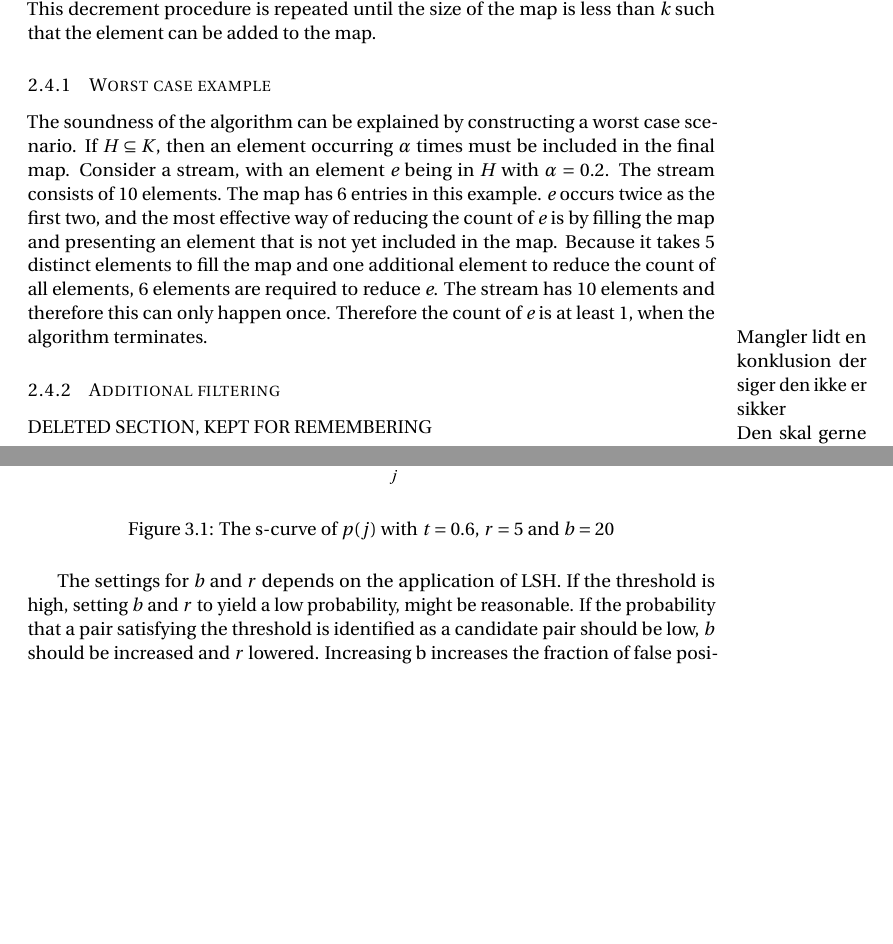
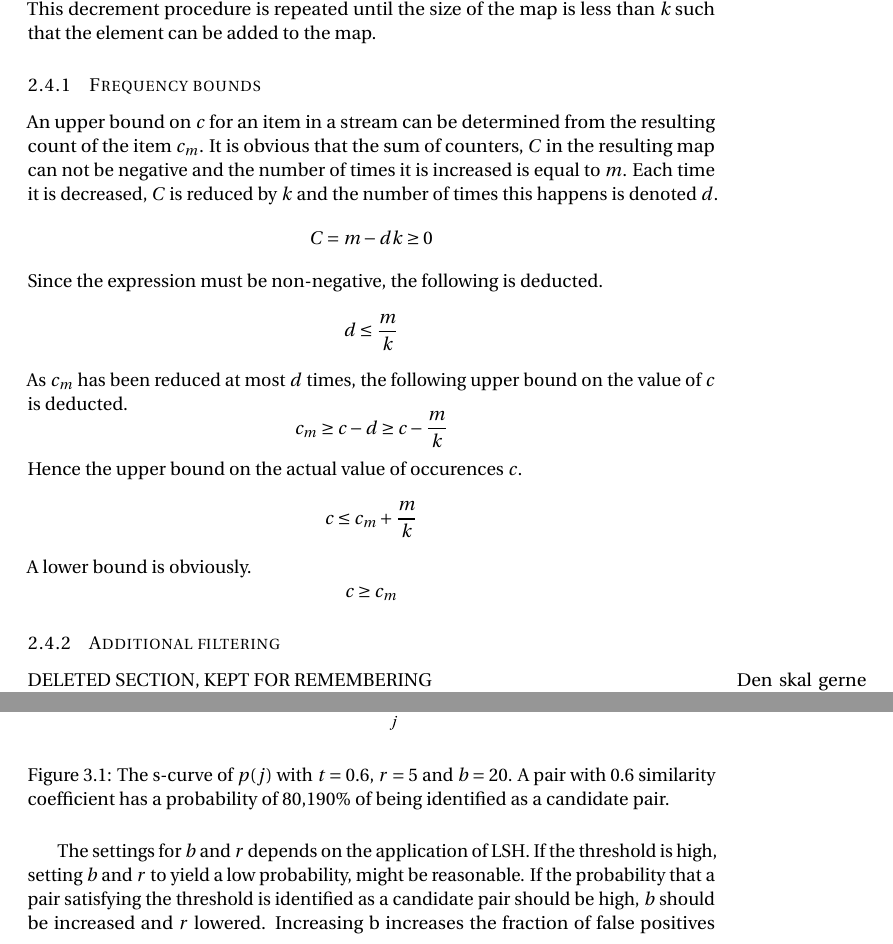
Before and after one commit to markthor/AlgorithmDesign, a LaTeX document (Documentation/preamble.tex, which reads Documentation/ch/Most_frequent_genres.tex, Documentation/ch/Most_similar_movies.tex): two parts of pages 5 and 8 of 15 before the commit and two parts of pages 5 and 8 of 16 after it, joined at a grey line, cut so that both start at the same text, the shorter picture padded with empty space. Compiled offline with pdfLaTeX.

Commit message:
added to misra

```diff
--- a/Documentation/ch/Most_frequent_genres.tex
+++ b/Documentation/ch/Most_frequent_genres.tex
@@ -51,16 +51,21 @@ Every item is only looked at once making the time complexity \(O(m)\).
 %The threshold \textit{t} is the minimum amount of times a given role, must be present in the reservoir in order to be reported as included in \(H\).\ \\
 % and some heavy hitters might not  \textit{R}, is in \textit{H}, such that \(R \subseteq H\), but not necessarily \(H \subseteq R\). Therefore the algorithm might report false negatives.
 
-
-
-
-
 \subsection{Misra Gries}
 The Misra Gries algorithm finds heavy hitters in a data stream. It maintains a map with up to \textit{k} entries, with keys being data element identifiers. If the set of element keys in the map is denoted \textit{K}, then \(H \subseteq K\), when the algorithm has finished. The size of the map is \(k = \frac{1}{\alpha} + 1\), meaning that the fraction an element has to constitute of \textit{S} to be in \textit{H} has an inverse relation to \textit{k}.
 For each element in the data stream, the map is updated. If the key of the element already exists in the map, the value is incremented by 1. Else if the size of the map is less than \textit{k}, then the element is added to the map, with a value of 1. If the element does not exist in the map and the size of the map is \textit{k}, then the value of each key is decremented by 1 and keys with value zero is removed. This decrement procedure is repeated until the size of the map is less than \textit{k} such that the element can be added to the map.
 
-\subsubsection{Worst case example}
-The soundness of the algorithm can be explained by constructing a worst case scenario. If \(H \subseteq K\), then an element occurring \(\alpha\) times must be included in the final map. Consider a stream, with an element \textit{e} being in \textit{H} with \(\alpha = 0.2\). The stream consists of 10 elements. The map has 6 entries in this example. \textit{e} occurs twice as the first two, and the most effective way of reducing the count of \textit{e} is by filling the map and presenting an element that is not yet included in the map. Because it takes 5 distinct elements to fill the map and one additional element to reduce the count of all elements, 6 elements are required to reduce \textit{e}. The stream has 10 elements and therefore this can only happen once. Therefore the count of \textit{e} is at least 1, when the algorithm terminates.\marginpar{Mangler lidt en konklusion der siger den ikke er sikker}
+\subsubsection{Frequency bounds}
+An upper bound on \(c\) for an item in a stream can be determined from the resulting count of the item \(c_m\). It is obvious that the sum of counters, \(C\) in the resulting map can not be negative and the number of times it is increased is equal to \(m\). Each time it is decreased, \(C\) is reduced by \(k\) and the number of times this happens is denoted \(d\).
+\[C=m-dk\geq 0\]
+Since the expression must be non-negative, the following is deducted.
+\[d\leq \frac{m}{k}\]
+As \(c_m\) has been reduced at most \(d\) times, the following upper bound on the value of \(c\) is deducted.
+\[c_m \geq c-d \geq c-\frac{m}{k}\]
+Hence the upper bound on the actual value of occurences \(c\).
+\[c \leq c_m+\frac{m}{k}\]
+A lower bound is obviously.
+\[c \geq c_m\]
 
 \subsubsection{Additional filtering}
 DELETED SECTION, KEPT FOR REMEMBERING\marginpar{Den skal gerne rettes til at være single pass. False positives og false negatives er tilladte. Der skal beskrives sandsynligeheder for korrektheden}
--- a/Documentation/ch/Most_similar_movies.tex
+++ b/Documentation/ch/Most_similar_movies.tex
@@ -60,7 +60,7 @@ The function \(p(j) = 1-(1-j^r)^b\) is the connection between the probability th
 \begin{figure}[H]
 	\centering
 	\includegraphics[width=250px]{img/pGraph.eps}
-	\caption{The s-curve of \(p(j)\) with \(t = 0.6\), \(r = 5\) and \(b =20\)}
+	\caption{The s-curve of \(p(j)\) with \(t = 0.6\), \(r = 5\) and \(b =20\). A pair with 0.6 similarity coefficient has a probability of 80,190\% of being identified as a candidate pair.}
 	\label{fig:p_graph}
 \end{figure}
-The settings for \(b\) and \(r\) depends on the application of LSH. If the threshold is high, setting \(b\) and \(r\) to yield a low probability, might be reasonable. If the probability that a pair satisfying the threshold is identified as a candidate pair should be low, \(b\) should be increased and \(r\) lowered. Increasing b increases the fraction of false positives out of all \(n\) pairs, \(f_p\), and increasing \(r\) increases the fraction of false negatives, \(f_n\).\\ \\
+The settings for \(b\) and \(r\) depends on the application of LSH. If the threshold is high, setting \(b\) and \(r\) to yield a low probability, might be reasonable. If the probability that a pair satisfying the threshold is identified as a candidate pair should be high, \(b\) should be increased and \(r\) lowered. Increasing b increases the fraction of false positives out of all \(n\) pairs, \(f_p\), and increasing \(r\) increases the fraction of false negatives, \(f_n\). It should be avoided choosing too low values of \(b\) and \(r\). It might seem reasonable because of the increase in performance of the initial locality sensitive hashing, but it yield far too many false positives and false negatives, resulting in worse performance, as seen at figure ~\ref{fig:false_graph_low}.
```
Also changed, not shown: Documentation/img/pGraphLow.eps (added), Documentation/ch/Most_similar_movies.tex (8 more changed lines), 1 other file.
